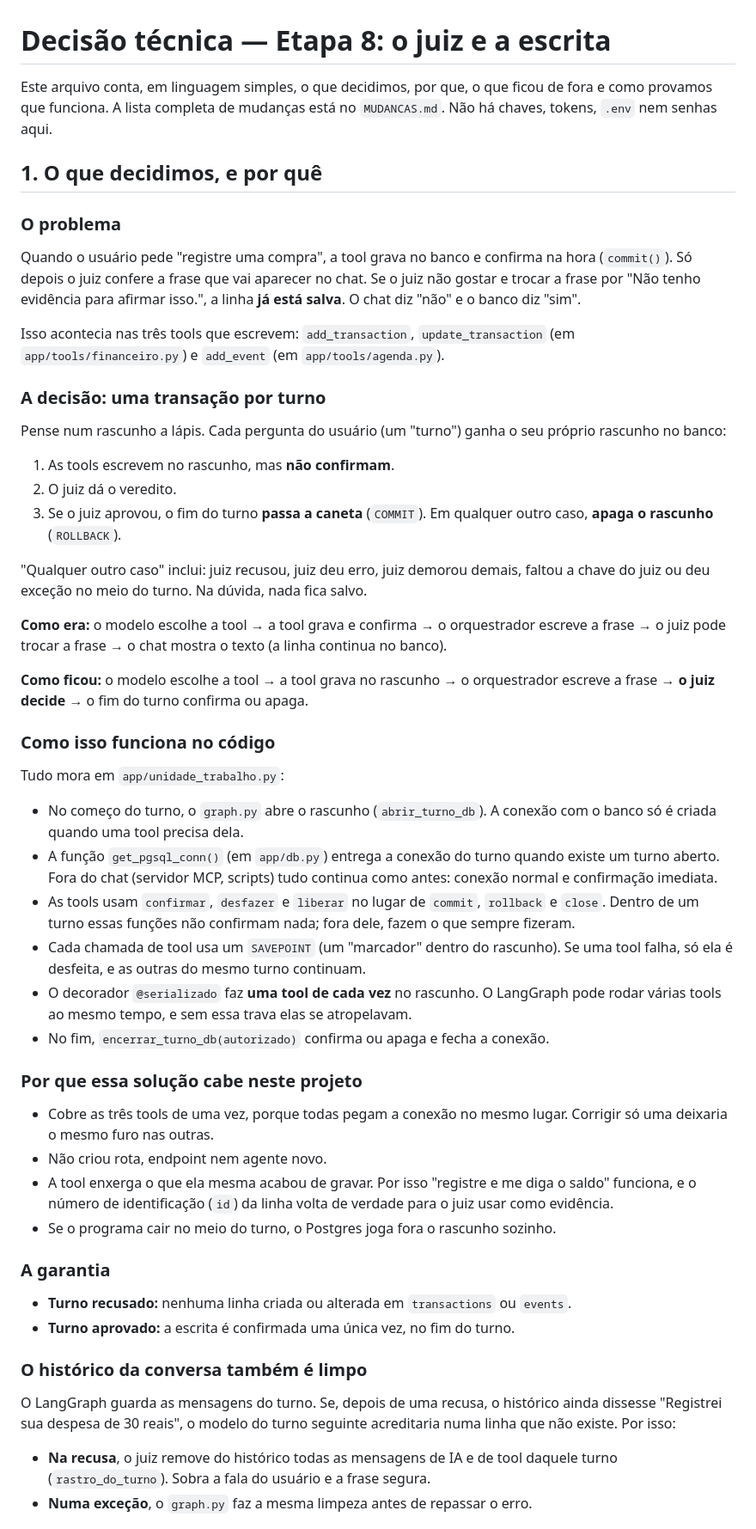
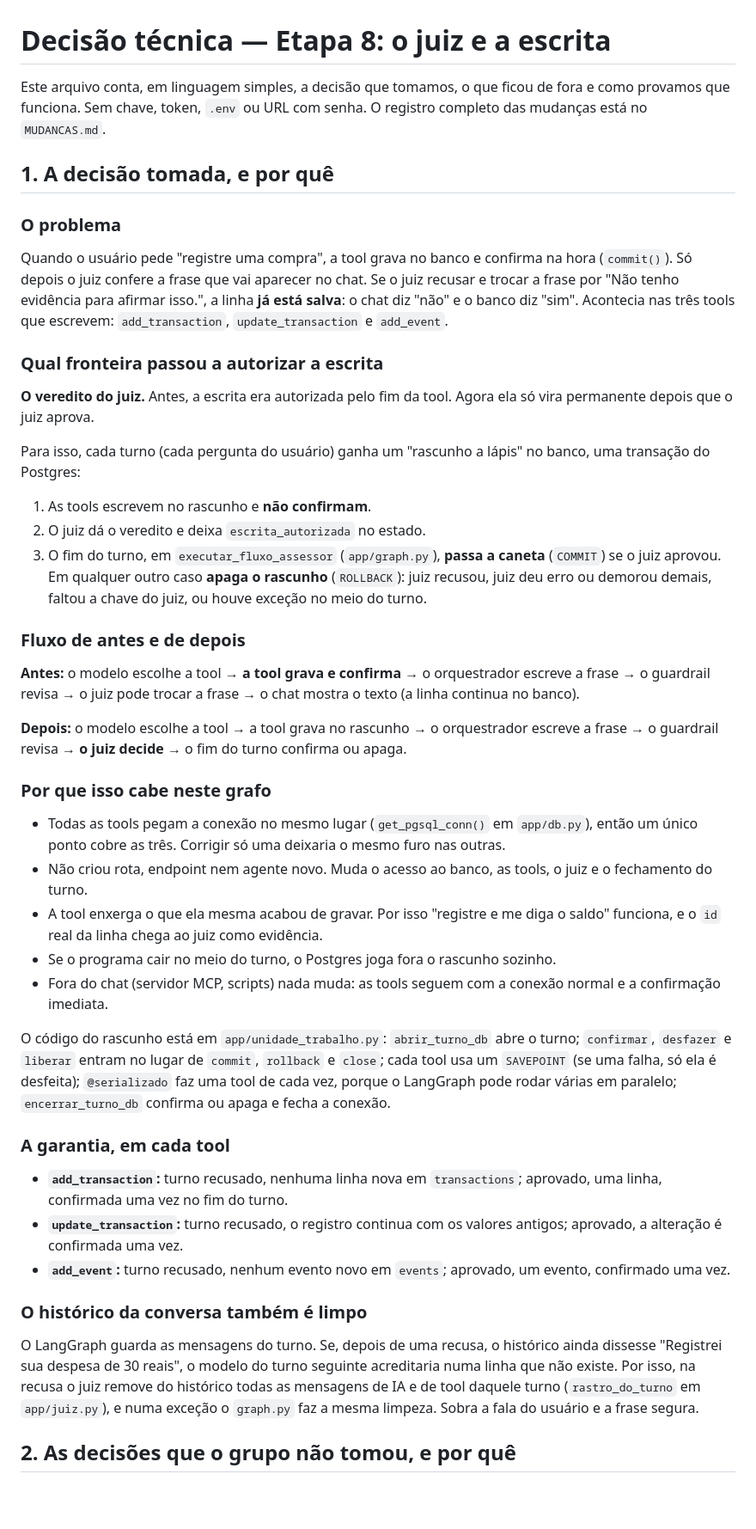
Before and after one commit to Shhiaa/assessor-sophia-yasmin, a Markdown page: decisao_tecnica.md, the part around one of its changes. Shown at 86% size. Drawn GitHub-style; blank space fills up the shorter version.

Commit message:
decisao_tecnica.md com exatamente as 5 seções pedidas no último slide

```diff
--- a/decisao_tecnica.md
+++ b/decisao_tecnica.md
@@ -1,56 +1,48 @@
 # Decisão técnica — Etapa 8: o juiz e a escrita
 
-Este arquivo conta, em linguagem simples, o que decidimos, por que, o que ficou de fora e como provamos que funciona. A lista completa de mudanças está no `MUDANCAS.md`. Não há chaves, tokens, `.env` nem senhas aqui.
+Este arquivo conta, em linguagem simples, a decisão que tomamos, o que ficou de fora e como provamos que funciona. Sem chave, token, `.env` ou URL com senha. O registro completo das mudanças está no `MUDANCAS.md`.
 
-## 1. O que decidimos, e por quê
+## 1. A decisão tomada, e por quê
 
 ### O problema
 
-Quando o usuário pede "registre uma compra", a tool grava no banco e confirma na hora (`commit()`). Só depois o juiz confere a frase que vai aparecer no chat. Se o juiz não gostar e trocar a frase por "Não tenho evidência para afirmar isso.", a linha **já está salva**. O chat diz "não" e o banco diz "sim".
+Quando o usuário pede "registre uma compra", a tool grava no banco e confirma na hora (`commit()`). Só depois o juiz confere a frase que vai aparecer no chat. Se o juiz recusar e trocar a frase por "Não tenho evidência para afirmar isso.", a linha **já está salva**: o chat diz "não" e o banco diz "sim". Acontecia nas três tools que escrevem: `add_transaction`, `update_transaction` e `add_event`.
 
-Isso acontecia nas três tools que escrevem: `add_transaction`, `update_transaction` (em `app/tools/financeiro.py`) e `add_event` (em `app/tools/agenda.py`).
+### Qual fronteira passou a autorizar a escrita
 
-### A decisão: uma transação por turno
+**O veredito do juiz.** Antes, a escrita era autorizada pelo fim da tool. Agora ela só vira permanente depois que o juiz aprova.
 
-Pense num rascunho a lápis. Cada pergunta do usuário (um "turno") ganha o seu próprio rascunho no banco:
+Para isso, cada turno (cada pergunta do usuário) ganha um "rascunho a lápis" no banco, uma transação do Postgres:
 
-1. As tools escrevem no rascunho, mas **não confirmam**.
-2. O juiz dá o veredito.
-3. Se o juiz aprovou, o fim do turno **passa a caneta** (`COMMIT`). Em qualquer outro caso, **apaga o rascunho** (`ROLLBACK`).
+1. As tools escrevem no rascunho e **não confirmam**.
+2. O juiz dá o veredito e deixa `escrita_autorizada` no estado.
+3. O fim do turno, em `executar_fluxo_assessor` (`app/graph.py`), **passa a caneta** (`COMMIT`) se o juiz aprovou. Em qualquer outro caso **apaga o rascunho** (`ROLLBACK`): juiz recusou, juiz deu erro ou demorou demais, faltou a chave do juiz, ou houve exceção no meio do turno.
 
-"Qualquer outro caso" inclui: juiz recusou, juiz deu erro, juiz demorou demais, faltou a chave do juiz ou deu exceção no meio do turno. Na dúvida, nada fica salvo.
+### Fluxo de antes e de depois
 
-**Como era:** o modelo escolhe a tool → a tool grava e confirma → o orquestrador escreve a frase → o juiz pode trocar a frase → o chat mostra o texto (a linha continua no banco).
+**Antes:** o modelo escolhe a tool → **a tool grava e confirma** → o orquestrador escreve a frase → o guardrail revisa → o juiz pode trocar a frase → o chat mostra o texto (a linha continua no banco).
 
-**Como ficou:** o modelo escolhe a tool → a tool grava no rascunho → o orquestrador escreve a frase → **o juiz decide** → o fim do turno confirma ou apaga.
+**Depois:** o modelo escolhe a tool → a tool grava no rascunho → o orquestrador escreve a frase → o guardrail revisa → **o juiz decide** → o fim do turno confirma ou apaga.
 
-### Como isso funciona no código
+### Por que isso cabe neste grafo
 
-Tudo mora em `app/unidade_trabalho.py`:
+- Todas as tools pegam a conexão no mesmo lugar (`get_pgsql_conn()` em `app/db.py`), então um único ponto cobre as três. Corrigir só uma deixaria o mesmo furo nas outras.
+- Não criou rota, endpoint nem agente novo. Muda o acesso ao banco, as tools, o juiz e o fechamento do turno.
+- A tool enxerga o que ela mesma acabou de gravar. Por isso "registre e me diga o saldo" funciona, e o `id` real da linha chega ao juiz como evidência.
+- Se o programa cair no meio do turno, o Postgres joga fora o rascunho sozinho.
+- Fora do chat (servidor MCP, scripts) nada muda: as tools seguem com a conexão normal e a confirmação imediata.
 
-- No começo do turno, o `graph.py` abre o rascunho (`abrir_turno_db`). A conexão com o banco só é criada quando uma tool precisa dela.
-- A função `get_pgsql_conn()` (em `app/db.py`) entrega a conexão do turno quando existe um turno aberto. Fora do chat (servidor MCP, scripts) tudo continua como antes: conexão normal e confirmação imediata.
-- As tools usam `confirmar`, `desfazer` e `liberar` no lugar de `commit`, `rollback` e `close`. Dentro de um turno essas funções não confirmam nada; fora dele, fazem o que sempre fizeram.
-- Cada chamada de tool usa um `SAVEPOINT` (um "marcador" dentro do rascunho). Se uma tool falha, só ela é desfeita, e as outras do mesmo turno continuam.
-- O decorador `@serializado` faz **uma tool de cada vez** no rascunho. O LangGraph pode rodar várias tools ao mesmo tempo, e sem essa trava elas se atropelavam.
-- No fim, `encerrar_turno_db(autorizado)` confirma ou apaga e fecha a conexão.
+O código do rascunho está em `app/unidade_trabalho.py`: `abrir_turno_db` abre o turno; `confirmar`, `desfazer` e `liberar` entram no lugar de `commit`, `rollback` e `close`; cada tool usa um `SAVEPOINT` (se uma falha, só ela é desfeita); `@serializado` faz uma tool de cada vez, porque o LangGraph pode rodar várias em paralelo; `encerrar_turno_db` confirma ou apaga e fecha a conexão.
 
-### Por que essa solução cabe neste projeto
+### A garantia, em cada tool
 
-- Cobre as três tools de uma vez, porque todas pegam a conexão no mesmo lugar. Corrigir só uma deixaria o mesmo furo nas outras.
-- Não criou rota, endpoint nem agente novo.
-- A tool enxerga o que ela mesma acabou de gravar. Por isso "registre e me diga o saldo" funciona, e o número de identificação (`id`) da linha volta de verdade para o juiz usar como evidência.
-- Se o programa cair no meio do turno, o Postgres joga fora o rascunho sozinho.
-
-### A garantia
-
-- **Turno recusado:** nenhuma linha criada ou alterada em `transactions` ou `events`.
-- **Turno aprovado:** a escrita é confirmada uma única vez, no fim do turno.
+- **`add_transaction`:** turno recusado, nenhuma linha nova em `transactions`; aprovado, uma linha, confirmada uma vez no fim do turno.
+- **`update_transaction`:** turno recusado, o registro continua com os valores antigos; aprovado, a alteração é confirmada uma vez.
+- **`add_event`:** turno recusado, nenhum evento novo em `events`; aprovado, um evento, confirmado uma vez.
 
 ### O histórico da conversa também é limpo
 
-O LangGraph guarda as mensagens do turno. Se, depois de uma recusa, o histórico ainda dissesse "Registrei sua despesa de 30 reais", o modelo do turno seguinte acreditaria numa linha que não existe. Por isso:
+O LangGraph guarda as mensagens do turno. Se, depois de uma recusa, o histórico ainda dissesse "Registrei sua despesa de 30 reais", o modelo do turno seguinte acreditaria numa linha que não existe. Por isso, na recusa o juiz remove do histórico todas as mensagens de IA e de tool daquele turno (`rastro_do_turno` em `app/juiz.py`), e numa exceção o `graph.py` faz a mesma limpeza. Sobra a fala do usuário e a frase segura.
 
-- **Na recusa**, o juiz remove do histórico todas as mensagens de IA e de tool daquele turno (`rastro_do_turno`). Sobra a fala do usuário e a frase segura.
-- **Numa exceção**, o `graph.py` faz a mesma limpeza antes de repassar o erro.
+## 2. As decisões que o grupo não tomou, e por quê
 
```
Also changed, not shown: other parts of decisao_tecnica.md (+78 -134 lines).
